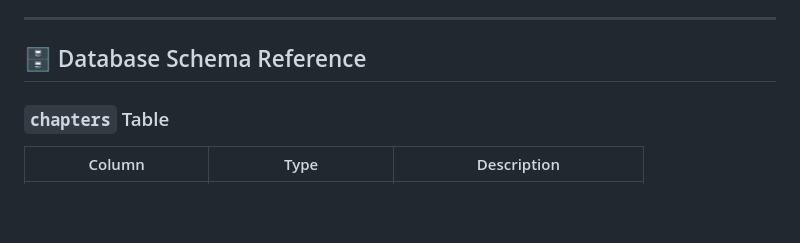
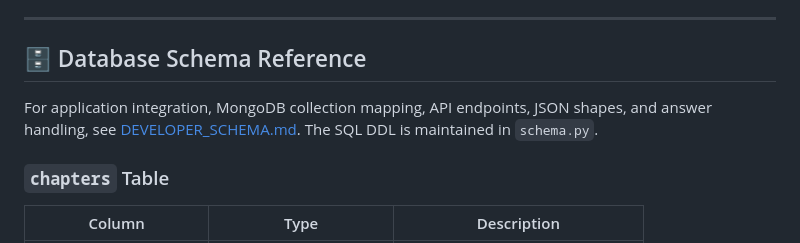
Before and after one commit to Pratham-Sri/gita_duolingo, a Markdown page: README.md, the part around the change. Drawn GitHub-style; blank space fills up the shorter version.

Commit message:
Document application data schema

```diff
--- a/README.md
+++ b/README.md
@@ -117,6 +117,8 @@ This writes:
 
 ## 🗄️ Database Schema Reference
 
+For application integration, MongoDB collection mapping, API endpoints, JSON shapes, and answer handling, see [DEVELOPER_SCHEMA.md](DEVELOPER_SCHEMA.md). The SQL DDL is maintained in `schema.py`.
+
 ### `chapters` Table
 | Column | Type | Description |
 |---|---|---|
```
Also changed, not shown: DEVELOPER_SCHEMA.md (added, +166 -0 lines).
